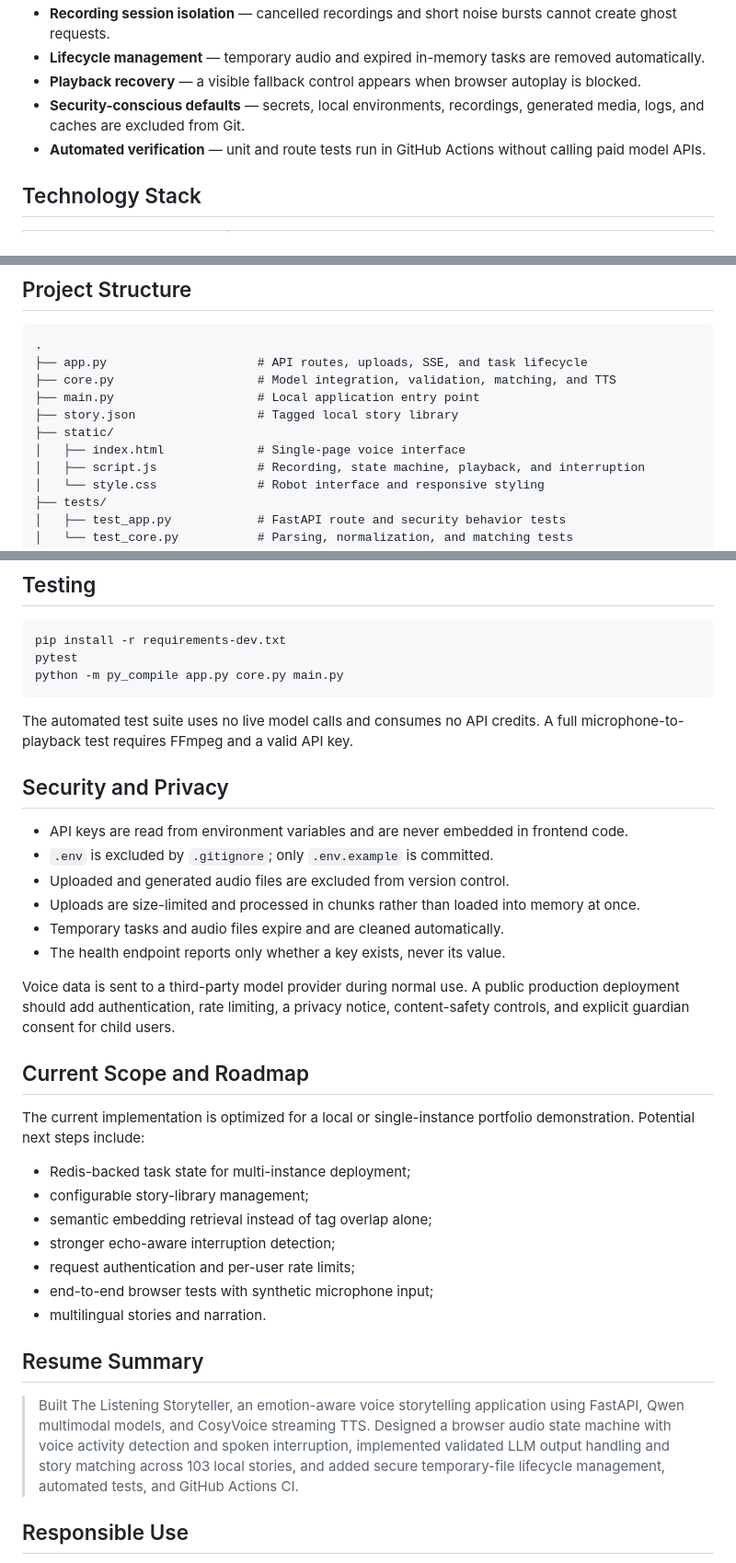
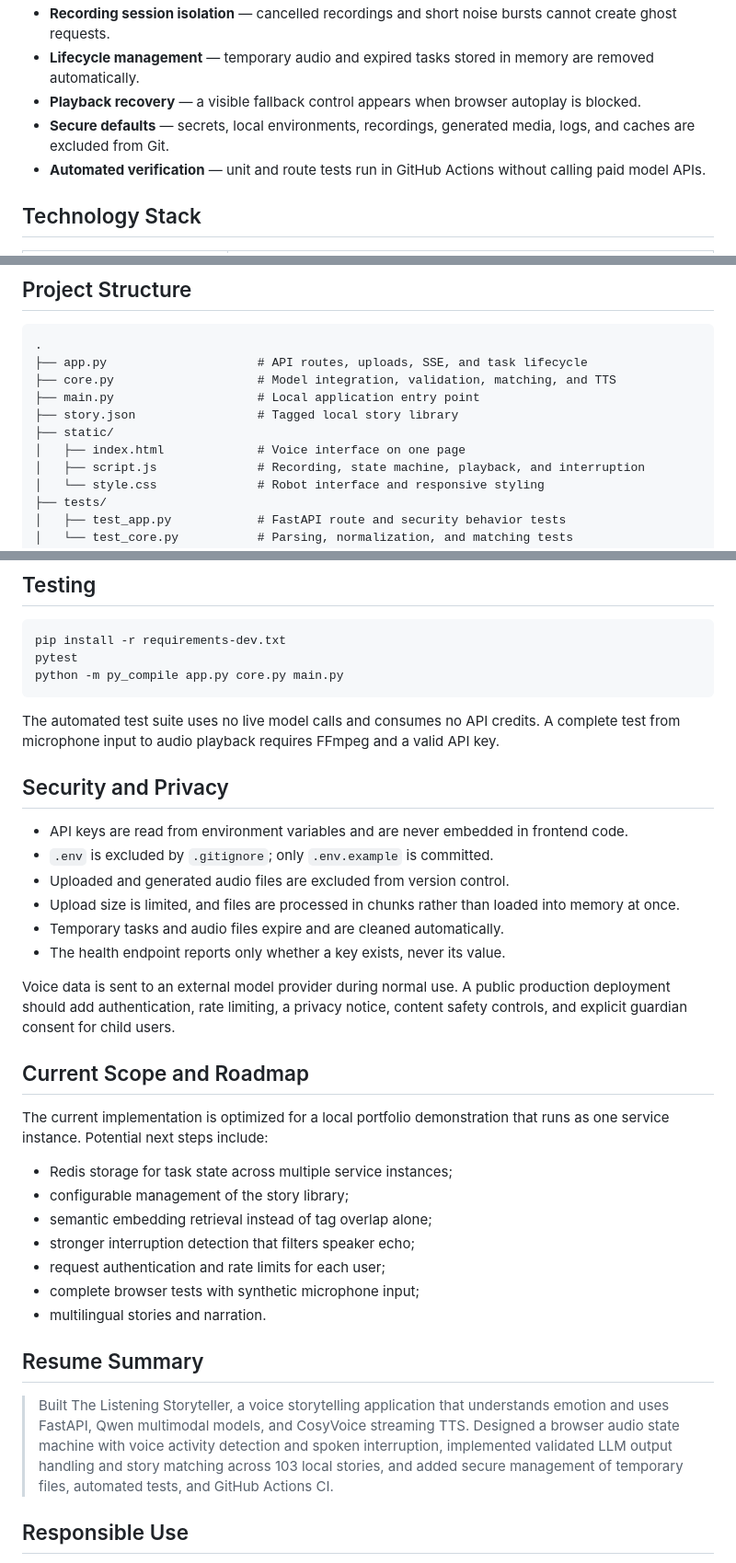
Before and after one commit to ZEROANSWER/ListeningStoryteller, a Markdown page: README.md, 3 parts joined by grey strips. Shown: that part at 92% size. Rendered like a GitHub page.

````diff
--- a/README.md
+++ b/README.md
@@ -65,7 +77,7 @@ flowchart LR
 - **Recording session isolation** — cancelled recordings and short noise bursts cannot create ghost requests.
-- **Lifecycle management** — temporary audio and expired in-memory tasks are removed automatically.
+- **Lifecycle management** — temporary audio and expired tasks stored in memory are removed automatically.
 - **Playback recovery** — a visible fallback control appears when browser autoplay is blocked.
-- **Security-conscious defaults** — secrets, local environments, recordings, generated media, logs, and caches are excluded from Git.
+- **Secure defaults** — secrets, local environments, recordings, generated media, logs, and caches are excluded from Git.
 - **Automated verification** — unit and route tests run in GitHub Actions without calling paid model APIs.
 
 ## Technology Stack
@@ -90,7 +102,7 @@ flowchart LR
 ├── main.py                    # Local application entry point
 ├── story.json                 # Tagged local story library
 ├── static/
-│   ├── index.html             # Single-page voice interface
+│   ├── index.html             # Voice interface on one page
 │   ├── script.js              # Recording, state machine, playback, and interruption
 │   └── style.css              # Robot interface and responsive styling
 ├── tests/
@@ -182,34 +194,34 @@ pytest
 python -m py_compile app.py core.py main.py
 ```
 
-The automated test suite uses no live model calls and consumes no API credits. A full microphone-to-playback test requires FFmpeg and a valid API key.
+The automated test suite uses no live model calls and consumes no API credits. A complete test from microphone input to audio playback requires FFmpeg and a valid API key.
 
 ## Security and Privacy
 
 - API keys are read from environment variables and are never embedded in frontend code.
 - `.env` is excluded by `.gitignore`; only `.env.example` is committed.
 - Uploaded and generated audio files are excluded from version control.
-- Uploads are size-limited and processed in chunks rather than loaded into memory at once.
+- Upload size is limited, and files are processed in chunks rather than loaded into memory at once.
 - Temporary tasks and audio files expire and are cleaned automatically.
 - The health endpoint reports only whether a key exists, never its value.
 
-Voice data is sent to a third-party model provider during normal use. A public production deployment should add authentication, rate limiting, a privacy notice, content-safety controls, and explicit guardian consent for child users.
+Voice data is sent to an external model provider during normal use. A public production deployment should add authentication, rate limiting, a privacy notice, content safety controls, and explicit guardian consent for child users.
 
 ## Current Scope and Roadmap
 
-The current implementation is optimized for a local or single-instance portfolio demonstration. Potential next steps include:
+The current implementation is optimized for a local portfolio demonstration that runs as one service instance. Potential next steps include:
 
-- Redis-backed task state for multi-instance deployment;
-- configurable story-library management;
+- Redis storage for task state across multiple service instances;
+- configurable management of the story library;
 - semantic embedding retrieval instead of tag overlap alone;
-- stronger echo-aware interruption detection;
-- request authentication and per-user rate limits;
-- end-to-end browser tests with synthetic microphone input;
+- stronger interruption detection that filters speaker echo;
+- request authentication and rate limits for each user;
+- complete browser tests with synthetic microphone input;
 - multilingual stories and narration.
 
 ## Resume Summary
 
-> Built The Listening Storyteller, an emotion-aware voice storytelling application using FastAPI, Qwen multimodal models, and CosyVoice streaming TTS. Designed a browser audio state machine with voice activity detection and spoken interruption, implemented validated LLM output handling and story matching across 103 local stories, and added secure temporary-file lifecycle management, automated tests, and GitHub Actions CI.
+> Built The Listening Storyteller, a voice storytelling application that understands emotion and uses FastAPI, Qwen multimodal models, and CosyVoice streaming TTS. Designed a browser audio state machine with voice activity detection and spoken interruption, implemented validated LLM output handling and story matching across 103 local stories, and added secure management of temporary files, automated tests, and GitHub Actions CI.
 
 ## Responsible Use
 
````
Also changed, not shown: other parts of README.md (+24 -12 lines), docs/images/landing-page.png (added), docs/images/listening-mode.png (added).
